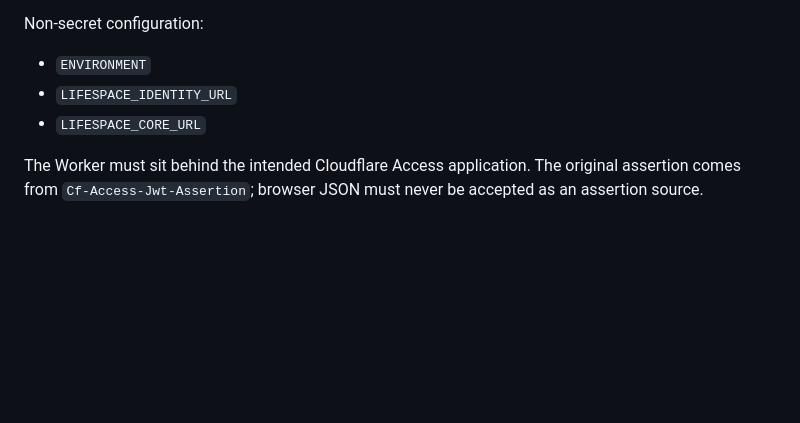
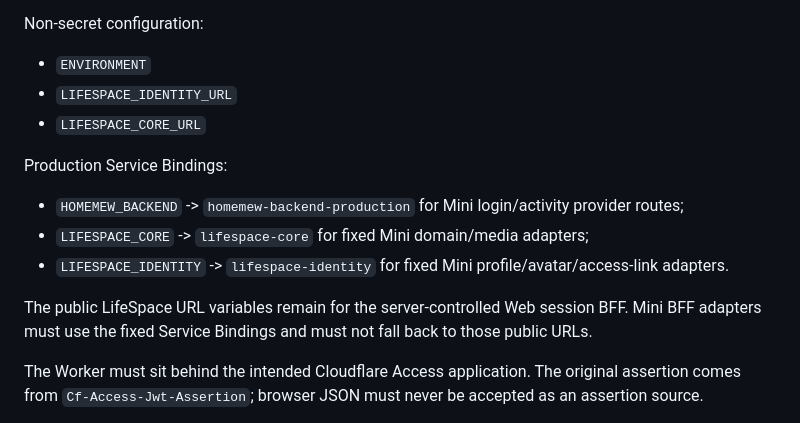
Before and after one commit to huangshirui/HomeMew, a Markdown page: apps/web/README.md, the part around the change. GitHub-like rendering; blank space fills up the shorter version.

Commit message:
docs(web): document Mini BFF production bindings

```diff
--- a/apps/web/README.md
+++ b/apps/web/README.md
@@ -222,6 +222,14 @@ Non-secret configuration:
 - `LIFESPACE_IDENTITY_URL`
 - `LIFESPACE_CORE_URL`
 
+Production Service Bindings:
+
+- `HOMEMEW_BACKEND` -> `homemew-backend-production` for Mini login/activity provider routes;
+- `LIFESPACE_CORE` -> `lifespace-core` for fixed Mini domain/media adapters;
+- `LIFESPACE_IDENTITY` -> `lifespace-identity` for fixed Mini profile/avatar/access-link adapters.
+
+The public LifeSpace URL variables remain for the server-controlled Web session BFF. Mini BFF adapters must use the fixed Service Bindings and must not fall back to those public URLs.
+
 The Worker must sit behind the intended Cloudflare Access application. The original assertion comes from `Cf-Access-Jwt-Assertion`; browser JSON must never be accepted as an assertion source.
 
 `/health` reports base `ready` and separate `integrationsReady`; production smoke verification expects both to be ready.
```
